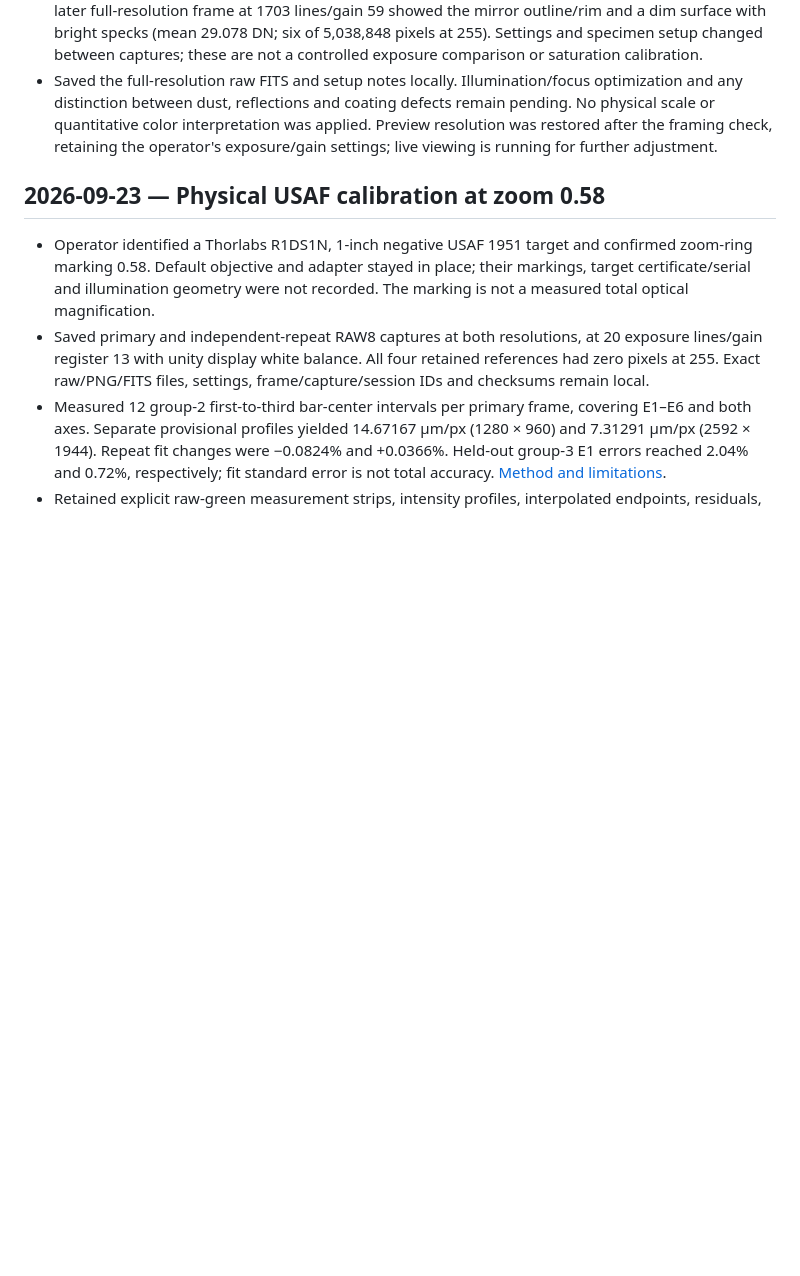
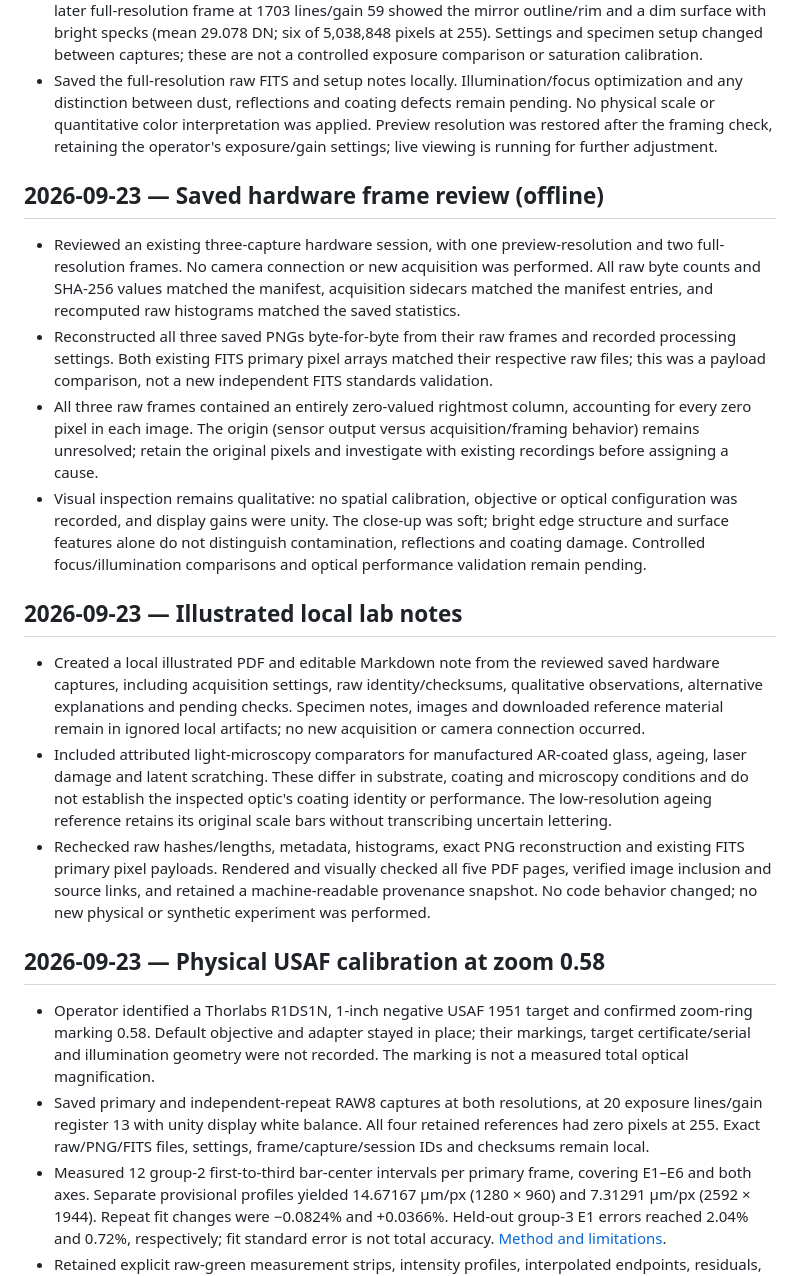
Before and after one commit to uwarring82/microscope, a Markdown page: docs/logbook.md, the part around the change. Drawn GitHub-style; blank space fills up the shorter version.

Commit message:
Record earlier offline frame review and local lab notes
These two entries were written during the afternoon mirror session and
left uncommitted; committing them unchanged restores a clean tree for
capture provenance.

Co-Authored-By: Claude Opus 5.5 (1M context) <noreply@anthropic.com>

```diff
--- a/docs/logbook.md
+++ b/docs/logbook.md
@@ -76,6 +76,19 @@ Record consequential implementation decisions, evidence, limitations and follow-
 - Fresh raw captures succeeded at 1280 × 960 and 2592 × 1944, with exact byte counts and SHA-256 metadata retained in a local inspection session. This verifies reopening after a stopped/disconnected interval, not unplugging during an active USB transfer.
 - The initial preview at 500 exposure lines/gain 40 was nearly dark (mean 12.057 DN, maximum 32). The later full-resolution frame at 1703 lines/gain 59 showed the mirror outline/rim and a dim surface with bright specks (mean 29.078 DN; six of 5,038,848 pixels at 255). Settings and specimen setup changed between captures; these are not a controlled exposure comparison or saturation calibration.
 - Saved the full-resolution raw FITS and setup notes locally. Illumination/focus optimization and any distinction between dust, reflections and coating defects remain pending. No physical scale or quantitative color interpretation was applied. Preview resolution was restored after the framing check, retaining the operator's exposure/gain settings; live viewing is running for further adjustment.
+
+## 2026-09-23 — Saved hardware frame review (offline)
+
+- Reviewed an existing three-capture hardware session, with one preview-resolution and two full-resolution frames. No camera connection or new acquisition was performed. All raw byte counts and SHA-256 values matched the manifest, acquisition sidecars matched the manifest entries, and recomputed raw histograms matched the saved statistics.
+- Reconstructed all three saved PNGs byte-for-byte from their raw frames and recorded processing settings. Both existing FITS primary pixel arrays matched their respective raw files; this was a payload comparison, not a new independent FITS standards validation.
+- All three raw frames contained an entirely zero-valued rightmost column, accounting for every zero pixel in each image. The origin (sensor output versus acquisition/framing behavior) remains unresolved; retain the original pixels and investigate with existing recordings before assigning a cause.
+- Visual inspection remains qualitative: no spatial calibration, objective or optical configuration was recorded, and display gains were unity. The close-up was soft; bright edge structure and surface features alone do not distinguish contamination, reflections and coating damage. Controlled focus/illumination comparisons and optical performance validation remain pending.
+
+## 2026-09-23 — Illustrated local lab notes
+
+- Created a local illustrated PDF and editable Markdown note from the reviewed saved hardware captures, including acquisition settings, raw identity/checksums, qualitative observations, alternative explanations and pending checks. Specimen notes, images and downloaded reference material remain in ignored local artifacts; no new acquisition or camera connection occurred.
+- Included attributed light-microscopy comparators for manufactured AR-coated glass, ageing, laser damage and latent scratching. These differ in substrate, coating and microscopy conditions and do not establish the inspected optic's coating identity or performance. The low-resolution ageing reference retains its original scale bars without transcribing uncertain lettering.
+- Rechecked raw hashes/lengths, metadata, histograms, exact PNG reconstruction and existing FITS primary pixel payloads. Rendered and visually checked all five PDF pages, verified image inclusion and source links, and retained a machine-readable provenance snapshot. No code behavior changed; no new physical or synthetic experiment was performed.
 
 
 ## 2026-09-23 — Physical USAF calibration at zoom 0.58
```
